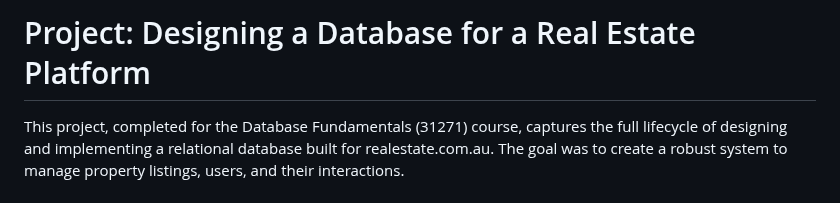
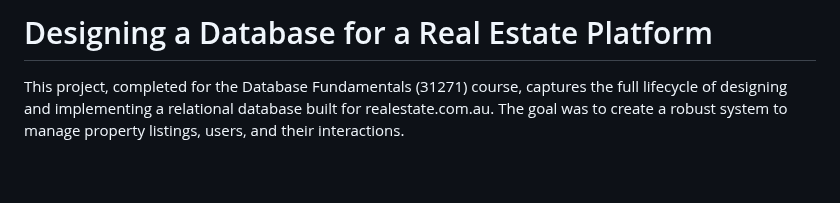
Before and after one commit to ryea9/University-projects, a Markdown page: Database Fundamentals/README.md, the part around the change. Rendered like a GitHub page; blank space fills up the shorter version.

```diff
--- a/Database Fundamentals/README.md
+++ b/Database Fundamentals/README.md
@@ -1,4 +1,4 @@
-# Project: Designing a Database for a Real Estate Platform
+# Designing a Database for a Real Estate Platform
 
 This project, completed for the Database Fundamentals (31271) course, captures the full lifecycle of designing and implementing a relational database built for realestate.com.au. The goal was to create a robust system to manage property listings, users, and their interactions.
 
```
